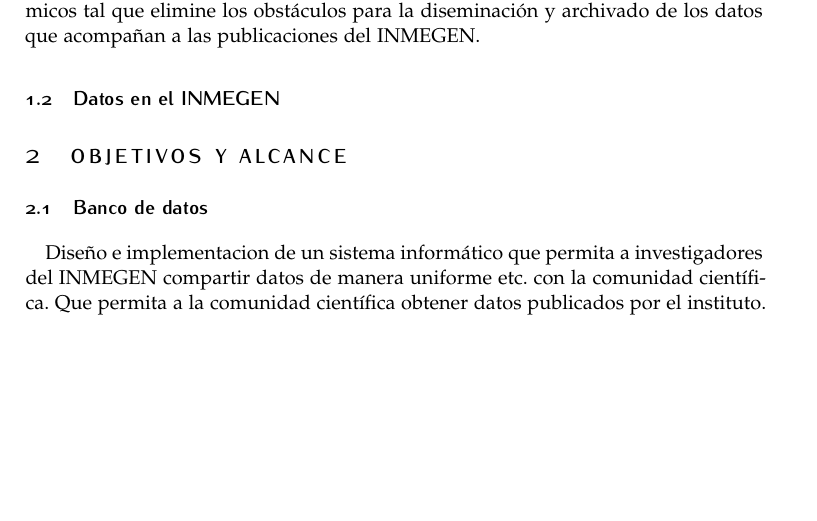
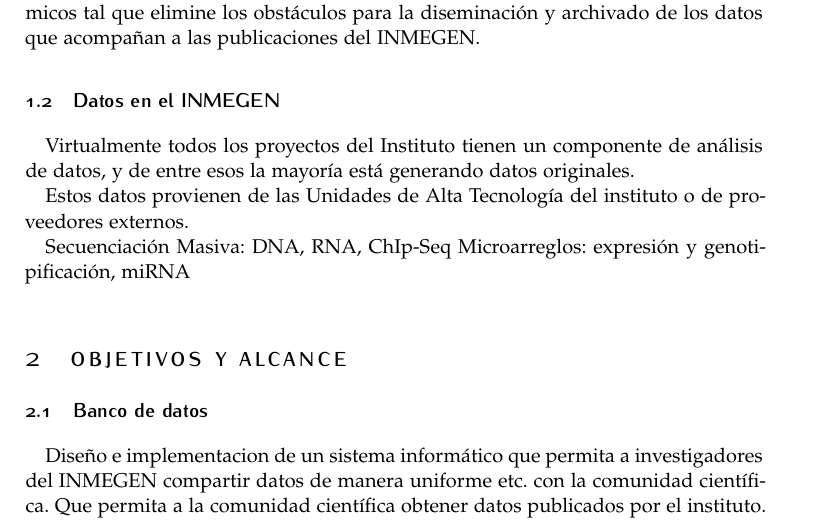
Before and after one commit to DDT-INMEGEN/opendata, a LaTeX document (bank/article_4.tex): part of page 2 of 5 before the commit and part of page 2 of 6 after it, cut so that both start at the same text, the shorter picture padded with empty space. Compiled offline with pdfLaTeX.

Commit message:
datos en el inmegen

```diff
--- a/bank/article_4.tex
+++ b/bank/article_4.tex
@@ -92,6 +92,16 @@
 
 
 \subsection{Datos en el INMEGEN}
+
+Virtualmente todos los proyectos del Instituto tienen un componente de
+análisis de datos, y de entre esos la mayoría está generando datos
+originales.
+
+Estos datos provienen de las Unidades de Alta Tecnología del instituto
+o de proveedores externos.
+
+Secuenciación Masiva: DNA, RNA, ChIp-Seq
+Microarreglos: expresión y genotipificación, miRNA
 
 
 
```
